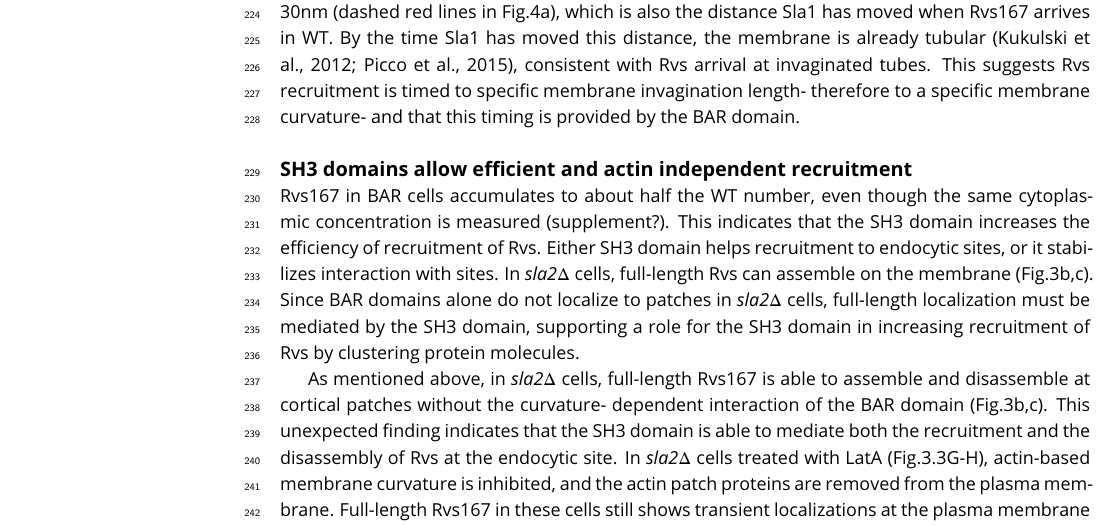
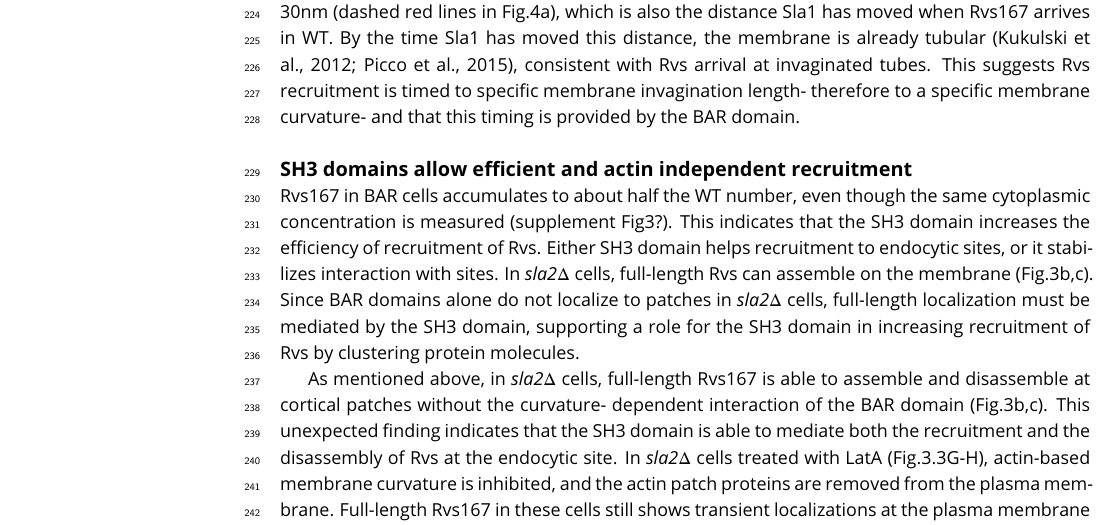
Before and after one commit to deepikaamenon/scission_paper, a LaTeX document (main.tex): part of page 8 of 14, cut so that both start at the same text. Compiled offline with pdfLaTeX.

Commit message:
txs auto checkin

```diff
--- a/main.tex
+++ b/main.tex
@@ -244,7 +244,7 @@ BAR is able to localize to endocytic sites, and has a similar lifetime in WT cel
 
 \subsection{SH3 domains allow efficient and actin independent recruitment}
 
-Rvs167 in BAR cells accumulates to about half the WT number, even though the same cytoplasmic concentration is measured (supplement?). This indicates that the SH3 domain increases the efficiency of recruitment of Rvs. Either SH3 domain helps recruitment to endocytic sites, or it stabilizes interaction with sites. In \textit{sla2$\Delta$} cells, full-length Rvs can assemble on the membrane (Fig.3b,c). Since BAR domains alone do not localize to patches in \textit{sla2$\Delta$} cells, full-length localization must be mediated by the SH3 domain, supporting a role for the SH3 domain in increasing recruitment of Rvs by clustering protein molecules.
+Rvs167 in BAR cells accumulates to about half the WT number, even though the same cytoplasmic concentration is measured (supplement Fig3?). This indicates that the SH3 domain increases the efficiency of recruitment of Rvs. Either SH3 domain helps recruitment to endocytic sites, or it stabilizes interaction with sites. In \textit{sla2$\Delta$} cells, full-length Rvs can assemble on the membrane (Fig.3b,c). Since BAR domains alone do not localize to patches in \textit{sla2$\Delta$} cells, full-length localization must be mediated by the SH3 domain, supporting a role for the SH3 domain in increasing recruitment of Rvs by clustering protein molecules.
 
 As mentioned above, in \textit{sla2$\Delta$} cells, full-length Rvs167 is able to assemble and disassemble at cortical patches without the curvature- dependent interaction of the BAR domain (Fig.3b,c). This unexpected finding indicates that the SH3 domain is able to mediate both the recruitment and the disassembly of Rvs at the endocytic site.
 In \textit{sla2$\Delta$} cells treated with LatA (Fig.3.3G-H), actin-based membrane curvature is inhibited, and the actin patch proteins are removed from the plasma membrane. Full-length Rvs167 in these cells still shows transient localizations at the plasma membrane (Fig.3.3A). In \textit{sla2$\Delta$} cells treated with LatA, the localization of BAR is lost. This suggests that localization of the full-length Rvs167 in LatA treated cells is dependent on an SH3 domain interaction, and that this is independent of both actin and membrane curvature.
```
